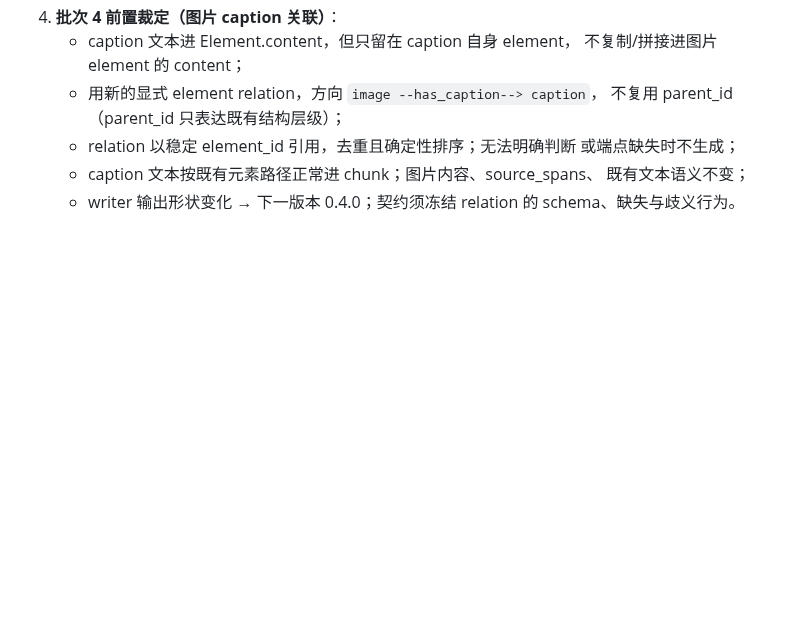
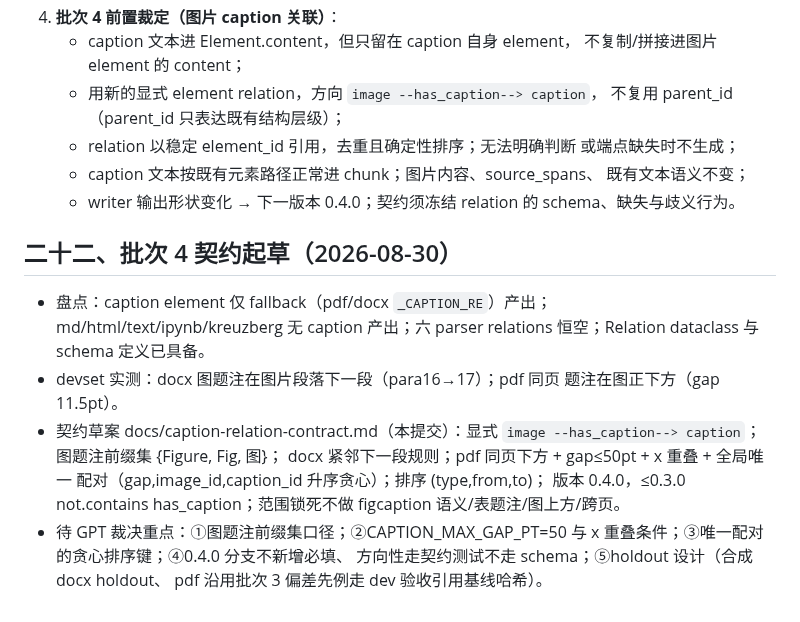
Before and after one commit to zzh18012/dachaung, a Markdown page: ADOPTION.md, the part around the change. Rendered like a GitHub page; blank space fills up the shorter version.

Commit message:
docs(caption): draft stage 6 batch 4 image-caption relation contract

```diff
--- a/ADOPTION.md
+++ b/ADOPTION.md
@@ -1107,3 +1107,21 @@ ChatGPT 5.6 Sol 对 ipynb 支持契约送审稿裁定"有条件通过"，按其
      既有文本语义不变；
    - writer 输出形状变化 → 下一版本 0.4.0；契约须冻结 relation 的
      schema、缺失与歧义行为。
+
+## 二十二、批次 4 契约起草（2026-08-30）
+
+- 盘点：caption element 仅 fallback（pdf/docx `_CAPTION_RE`）产出；
+  md/html/text/ipynb/kreuzberg 无 caption 产出；六 parser relations
+  恒空；Relation dataclass 与 schema 定义已具备。
+- devset 实测：docx 图题注在图片段落下一段（para16→17）；pdf 同页
+  题注在图正下方（gap 11.5pt）。
+- 契约草案 docs/caption-relation-contract.md（本提交）：显式
+  `image --has_caption--> caption`；图题注前缀集 {Figure, Fig, 图}；
+  docx 紧邻下一段规则；pdf 同页下方 + gap≤50pt + x 重叠 + 全局唯一
+  配对（gap,image_id,caption_id 升序贪心）；排序 (type,from,to)；
+  版本 0.4.0，≤0.3.0 not.contains has_caption；范围锁死不做
+  figcaption 语义/表题注/图上方/跨页。
+- 待 GPT 裁决重点：①图题注前缀集口径；②CAPTION_MAX_GAP_PT=50 与
+  x 重叠条件；③唯一配对的贪心排序键；④0.4.0 分支不新增必填、
+  方向性走契约测试不走 schema；⑤holdout 设计（合成 docx holdout、
+  pdf 沿用批次 3 偏差先例走 dev 验收引用基线哈希）。
```
Also changed, not shown: docs/caption-relation-contract.md (added, +121 -0 lines).
